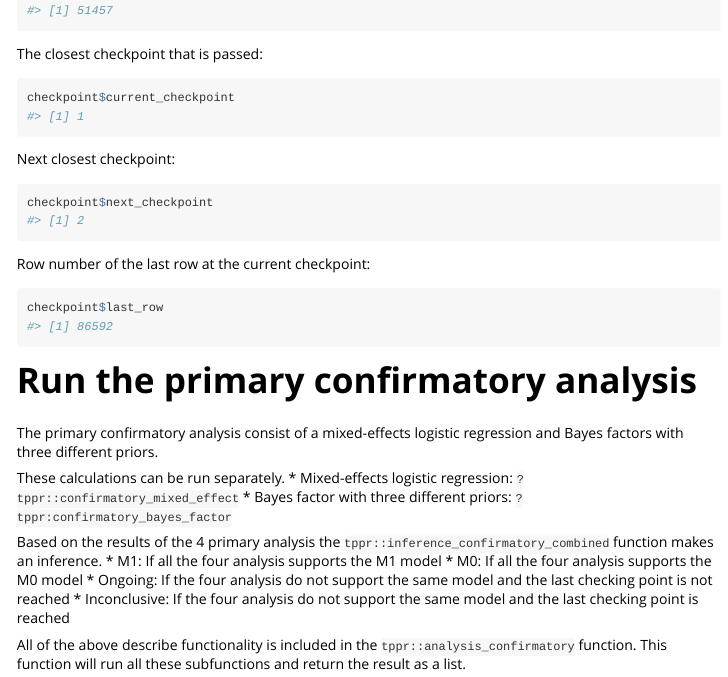
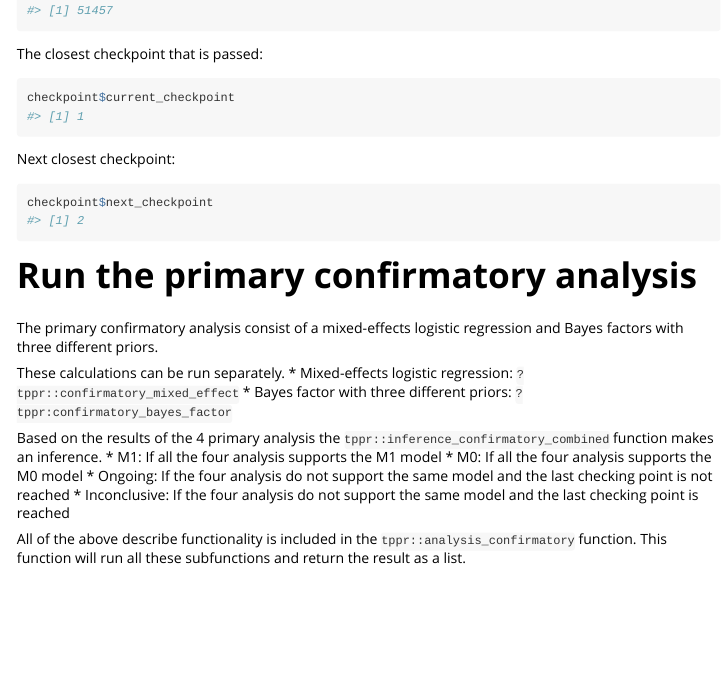
Before and after one commit to marton-balazs-kovacs/tppr, an R Markdown document (vignettes/use_pkg.Rmd): the page in a window 1100 px wide, from 2970 px down. Rendered offline with R 4.5, knitr and Pandoc, with nearby package versions; some code elsewhere in the file could not run offline; long lines of code are wrapped; common packages that the code uses without loading them are loaded.

Commit message:
updated documentation

````diff
--- a/vignettes/use_pkg.Rmd
+++ b/vignettes/use_pkg.Rmd
@@ -155,12 +155,6 @@ Next closest checkpoint:
 checkpoint$next_checkpoint
 ```
 
-Row number of the last row at the current checkpoint:
-
-```{r}
-checkpoint$last_row
-```
-
 # Run the primary confirmatory analysis
 
 The primary confirmatory analysis consist of a mixed-effects logistic regression and Bayes factors with three different priors.
````
Also changed, not shown: 3 other files.
